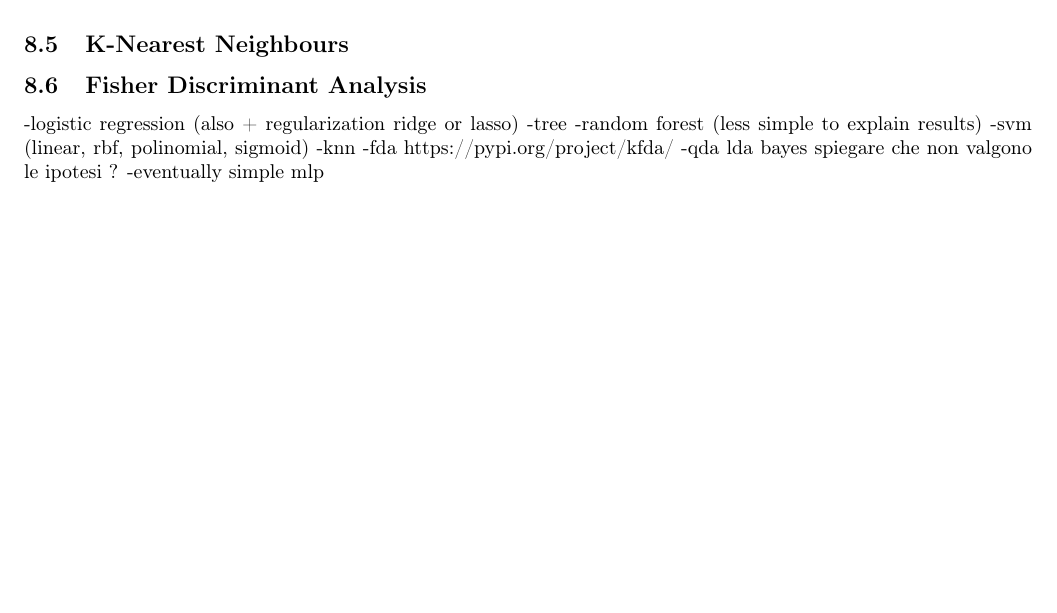
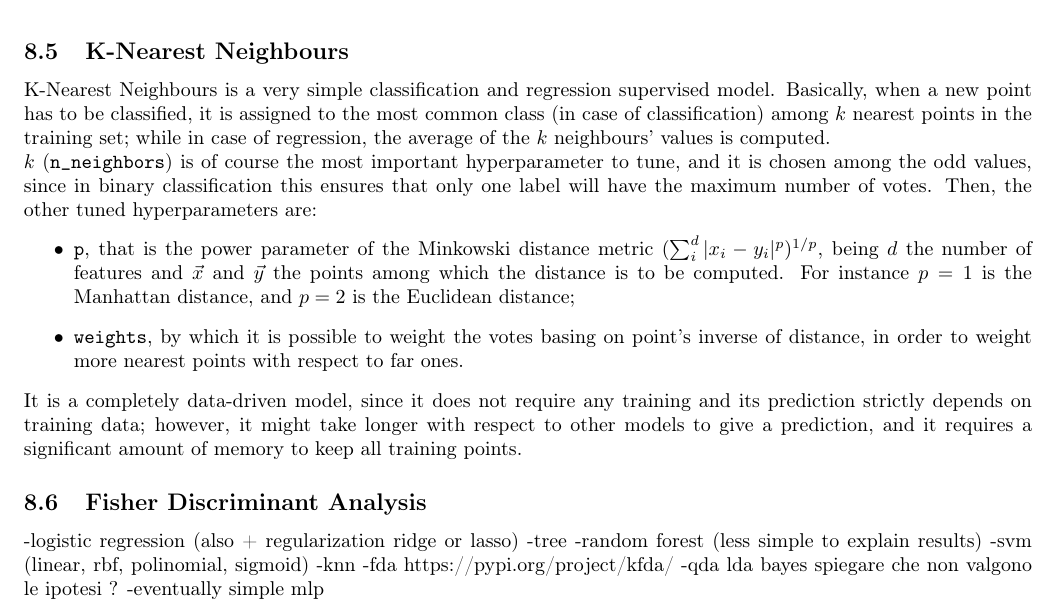
Before and after one commit to angelicaurba/South-German-Credit-Dataset, a LaTeX document (report/tesina.tex): part of page 16 of 18 before the commit and part of page 17 of 18 after it, cut so that both start at the same text, the shorter picture padded with empty space. Compiled offline with pdfLaTeX.

Commit message:
code and report: add knn

```diff
--- a/report/tesina.tex
+++ b/report/tesina.tex
@@ -372,6 +372,13 @@ sorting=ynt
 	where $\gamma$ (\texttt{gamma}), $r$ (\texttt{coef0}) and $d$ (\texttt{degree}), together with the kind of \texttt{kernel} and \texttt{C} are the hyperparameters to be tuned.
 
 	\subsection{K-Nearest Neighbours}
+	K-Nearest Neighbours is a very simple classification and regression supervised model. Basically, when a new point has to be classified, it is assigned to the most common class (in case of classification) among $k$ nearest points in the training set; while in case of regression, the average of the $k$ neighbours' values is computed. \\
+	$k$ (\texttt{n\_neighbors}) is of course the most important hyperparameter to tune, and it is chosen among the odd values, since in binary classification this ensures that only one label will have the maximum number of votes. Then, the other tuned hyperparameters are:
+	\begin{itemize}
+		\item \texttt{p}, that is the power parameter of the Minkowski distance metric $(\sum_{i}^{d}| x_i- y_i|^p)^{1/p}$, being $d$ the number of features and $\vec{x}$ and $\vec{y}$ the points among which the distance is to be computed. For instance $p=1$ is the Manhattan distance, and $p=2$ is the Euclidean distance;
+		\item \texttt{weights}, by which it is possible to weight the votes basing on point's inverse of distance, in order to weight more nearest points with respect to far ones.
+	\end{itemize}
+	It is a completely data-driven model, since it does not require any training and its prediction strictly depends on training data; however, it might take longer with respect to other models to give a prediction, and it requires a significant amount of memory to keep all training points.
 	\subsection{Fisher Discriminant Analysis}
 
 
```
Also changed, not shown: 1 other file.
